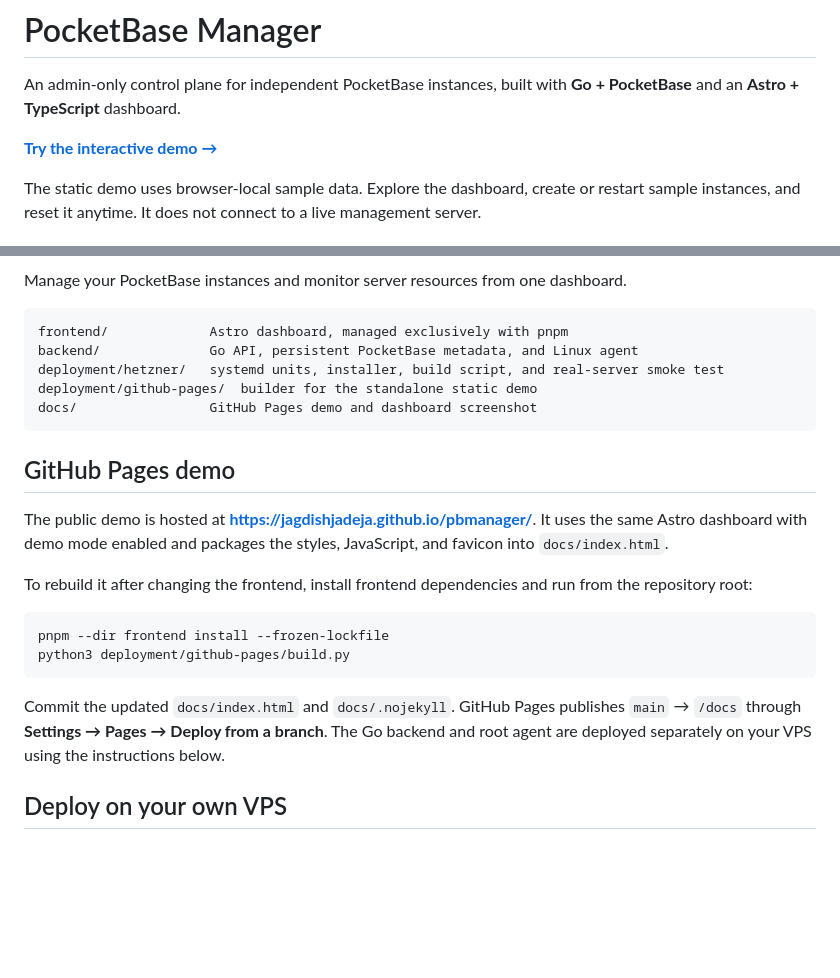
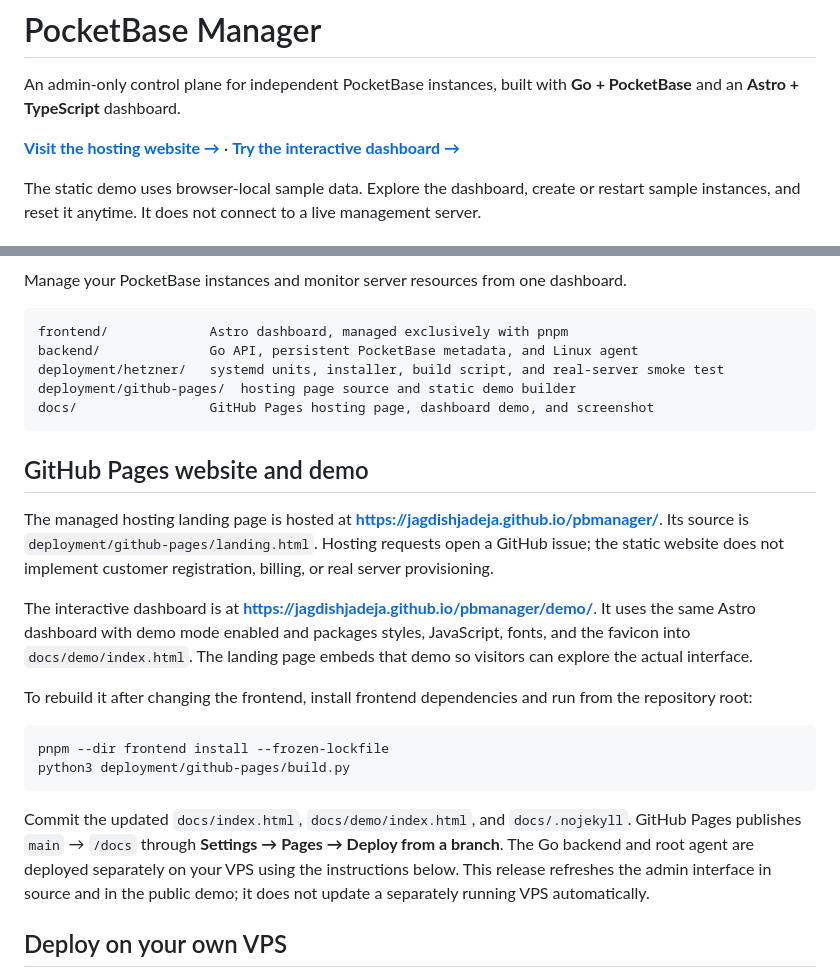
Before and after one commit to jagdishjadeja/pbmanager, a Markdown page: README.md, 2 parts joined by grey strips. Rendered like a GitHub page; blank space fills up the shorter version.

Commit message:
Document managed hosting website, demo, and design system

````diff
--- a/README.md
+++ b/README.md
@@ -2,7 +2,7 @@
 
 An admin-only control plane for independent PocketBase instances, built with **Go + PocketBase** and an **Astro + TypeScript** dashboard.
 
-**[Try the interactive demo →](https://jagdishjadeja.github.io/pbmanager/)**
+**[Visit the hosting website →](https://jagdishjadeja.github.io/pbmanager/)** · **[Try the interactive dashboard →](https://jagdishjadeja.github.io/pbmanager/demo/)**
 
 The static demo uses browser-local sample data. Explore the dashboard, create or restart sample instances, and reset it anytime. It does not connect to a live management server.
 
@@ -16,13 +16,15 @@ Manage your PocketBase instances and monitor server resources from one dashboard
 frontend/             Astro dashboard, managed exclusively with pnpm
 backend/              Go API, persistent PocketBase metadata, and Linux agent
 deployment/hetzner/   systemd units, installer, build script, and real-server smoke test
-deployment/github-pages/  builder for the standalone static demo
-docs/                 GitHub Pages demo and dashboard screenshot
+deployment/github-pages/  hosting page source and static demo builder
+docs/                 GitHub Pages hosting page, dashboard demo, and screenshot
 ```
 
-## GitHub Pages demo
+## GitHub Pages website and demo
 
-The public demo is hosted at **https://jagdishjadeja.github.io/pbmanager/**. It uses the same Astro dashboard with demo mode enabled and packages the styles, JavaScript, and favicon into `docs/index.html`.
+The managed hosting landing page is hosted at **https://jagdishjadeja.github.io/pbmanager/**. Its source is `deployment/github-pages/landing.html`. Hosting requests open a GitHub issue; the static website does not implement customer registration, billing, or real server provisioning.
+
+The interactive dashboard is at **https://jagdishjadeja.github.io/pbmanager/demo/**. It uses the same Astro dashboard with demo mode enabled and packages styles, JavaScript, fonts, and the favicon into `docs/demo/index.html`. The landing page embeds that demo so visitors can explore the actual interface.
 
 To rebuild it after changing the frontend, install frontend dependencies and run from the repository root:
 
@@ -31,7 +33,7 @@ pnpm --dir frontend install --frozen-lockfile
 python3 deployment/github-pages/build.py
 ```
 
-Commit the updated `docs/index.html` and `docs/.nojekyll`. GitHub Pages publishes `main` → `/docs` through **Settings → Pages → Deploy from a branch**. The Go backend and root agent are deployed separately on your VPS using the instructions below.
+Commit the updated `docs/index.html`, `docs/demo/index.html`, and `docs/.nojekyll`. GitHub Pages publishes `main` → `/docs` through **Settings → Pages → Deploy from a branch**. The Go backend and root agent are deployed separately on your VPS using the instructions below. This release refreshes the admin interface in source and in the public demo; it does not update a separately running VPS automatically.
 
 ## Deploy on your own VPS
 
````
Also changed, not shown: DESIGN.md (added, +318 -0 lines), PRODUCT.md (added, +51 -0 lines).
